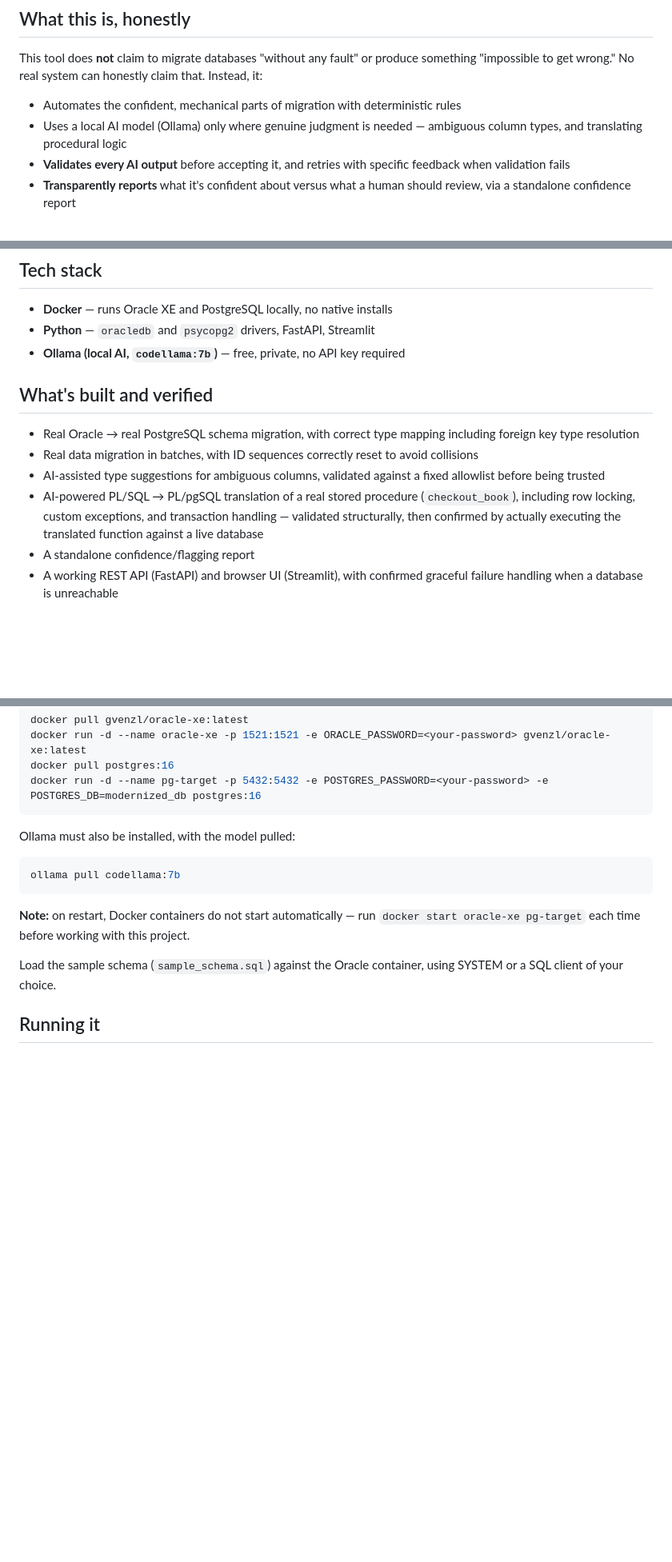
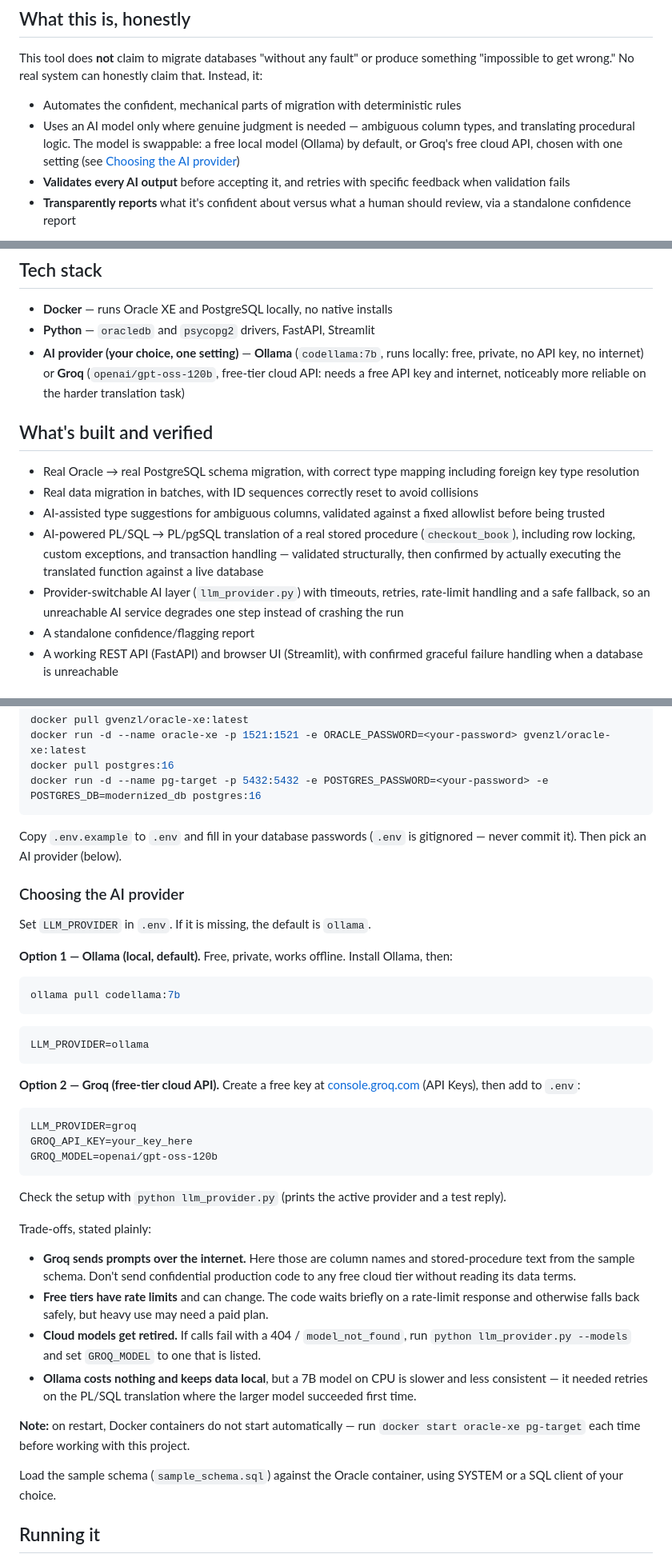
Before and after one commit to Swettha20/legacy_database_, a Markdown page: README.md, 3 parts joined by grey strips. Shown at 80% size. GitHub-like rendering; blank space fills up the shorter version.

Commit message:
Docs: document switchable AI provider, trade-offs, and verified translation fixes

````diff
--- a/README.md
+++ b/README.md
@@ -7,7 +7,7 @@ An AI-assisted tool that migrates a legacy **Oracle** database to a modern **Pos
 This tool does **not** claim to migrate databases "without any fault" or produce something "impossible to get wrong." No real system can honestly claim that. Instead, it:
 
 - Automates the confident, mechanical parts of migration with deterministic rules
-- Uses a local AI model (Ollama) only where genuine judgment is needed — ambiguous column types, and translating procedural logic
+- Uses an AI model only where genuine judgment is needed — ambiguous column types, and translating procedural logic. The model is swappable: a free local model (Ollama) by default, or Groq's free cloud API, chosen with one setting (see [Choosing the AI provider](#choosing-the-ai-provider))
 - **Validates every AI output** before accepting it, and retries with specific feedback when validation fails
 - **Transparently reports** what it's confident about versus what a human should review, via a standalone confidence report
 
@@ -46,7 +46,7 @@ and a Streamlit UI, so it runs end-to-end from a single button click.
 
 - **Docker** — runs Oracle XE and PostgreSQL locally, no native installs
 - **Python** — `oracledb` and `psycopg2` drivers, FastAPI, Streamlit
-- **Ollama (local AI, `codellama:7b`)** — free, private, no API key required
+- **AI provider (your choice, one setting)** — **Ollama** (`codellama:7b`, runs locally: free, private, no API key, no internet) or **Groq** (`openai/gpt-oss-120b`, free-tier cloud API: needs a free API key and internet, noticeably more reliable on the harder translation task)
 
 ## What's built and verified
 
@@ -54,6 +54,7 @@ and a Streamlit UI, so it runs end-to-end from a single button click.
 - Real data migration in batches, with ID sequences correctly reset to avoid collisions
 - AI-assisted type suggestions for ambiguous columns, validated against a fixed allowlist before being trusted
 - AI-powered PL/SQL → PL/pgSQL translation of a real stored procedure (`checkout_book`), including row locking, custom exceptions, and transaction handling — validated structurally, then confirmed by actually executing the translated function against a live database
+- Provider-switchable AI layer (`llm_provider.py`) with timeouts, retries, rate-limit handling and a safe fallback, so an unreachable AI service degrades one step instead of crashing the run
 - A standalone confidence/flagging report
 - A working REST API (FastAPI) and browser UI (Streamlit), with confirmed graceful failure handling when a database is unreachable
 
@@ -84,10 +87,33 @@ docker pull postgres:16
 docker run -d --name pg-target -p 5432:5432 -e POSTGRES_PASSWORD=<your-password> -e POSTGRES_DB=modernized_db postgres:16
 ```
 
-Ollama must also be installed, with the model pulled:
+Copy `.env.example` to `.env` and fill in your database passwords (`.env` is gitignored — never commit it). Then pick an AI provider (below).
+
+### Choosing the AI provider
+
+Set `LLM_PROVIDER` in `.env`. If it is missing, the default is `ollama`.
+
+**Option 1 — Ollama (local, default).** Free, private, works offline. Install Ollama, then:
 ```powershell
 ollama pull codellama:7b
 ```
+```
+LLM_PROVIDER=ollama
+```
+
+**Option 2 — Groq (free-tier cloud API).** Create a free key at [console.groq.com](https://console.groq.com) (API Keys), then add to `.env`:
+```
+LLM_PROVIDER=groq
+GROQ_API_KEY=your_key_here
+GROQ_MODEL=openai/gpt-oss-120b
+```
+Check the setup with `python llm_provider.py` (prints the active provider and a test reply).
+
+Trade-offs, stated plainly:
+- **Groq sends prompts over the internet.** Here those are column names and stored-procedure text from the sample schema. Don't send confidential production code to any free cloud tier without reading its data terms.
+- **Free tiers have rate limits** and can change. The code waits briefly on a rate-limit response and otherwise falls back safely, but heavy use may need a paid plan.
+- **Cloud models get retired.** If calls fail with a 404 / `model_not_found`, run `python llm_provider.py --models` and set `GROQ_MODEL` to one that is listed.
+- **Ollama costs nothing and keeps data local**, but a 7B model on CPU is slower and less consistent — it needed retries on the PL/SQL translation where the larger model succeeded first time.
 
 **Note:** on restart, Docker containers do not start automatically — run `docker start oracle-xe pg-target` each time before working with this project.
 
````
Also changed, not shown: other parts of README.md (+2 -0 lines), PROJECT_STATUS.md (+1 -1 lines).
